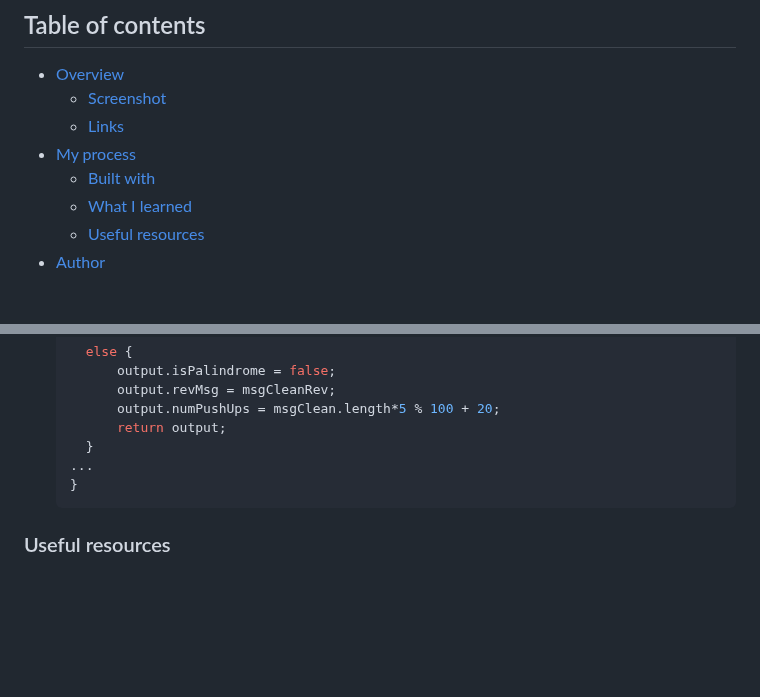
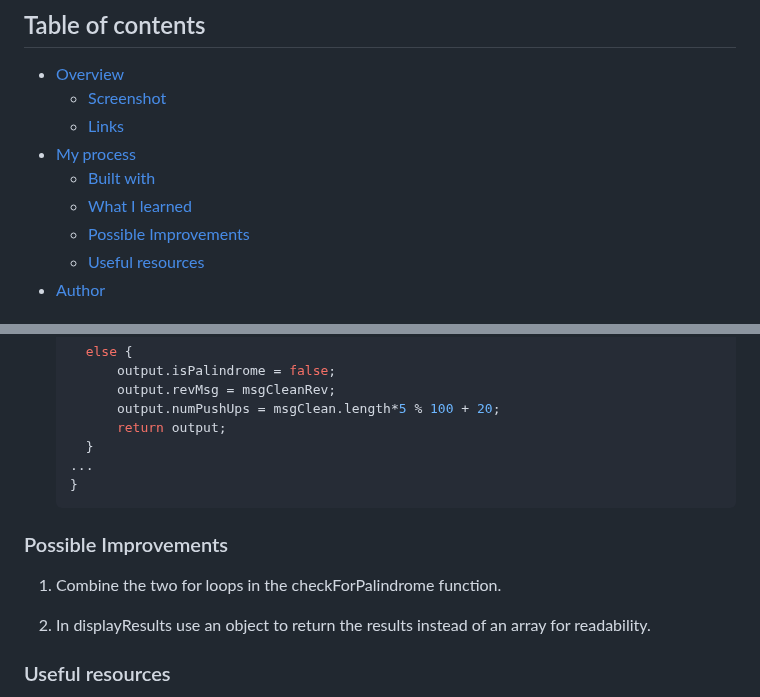
Before and after one commit to rebcop/MyGym, a Markdown page: README.md, 2 parts joined by grey strips. Drawn GitHub-style; blank space fills up the shorter version.

````diff
--- a/README.md
+++ b/README.md
@@ -11,6 +11,7 @@ Welcome to My Gym! If you don't have a palindrome, you better be ready for some
 - [My process](#my-process)
   - [Built with](#built-with)
   - [What I learned](#what-i-learned)
+  - [Possible Improvements](#possible-improvements)
   - [Useful resources](#useful-resources)
 - [Author](#author)
 
@@ -117,6 +118,11 @@ Mobile Web App Screenshot:
       ...
       }
       ```
+### Possible Improvements
+1. Combine the two for loops in the checkForPalindrome function.
+
+2. In displayResults use an object to return the results instead of an array for readability.
+
 
 ### Useful resources
 
````
